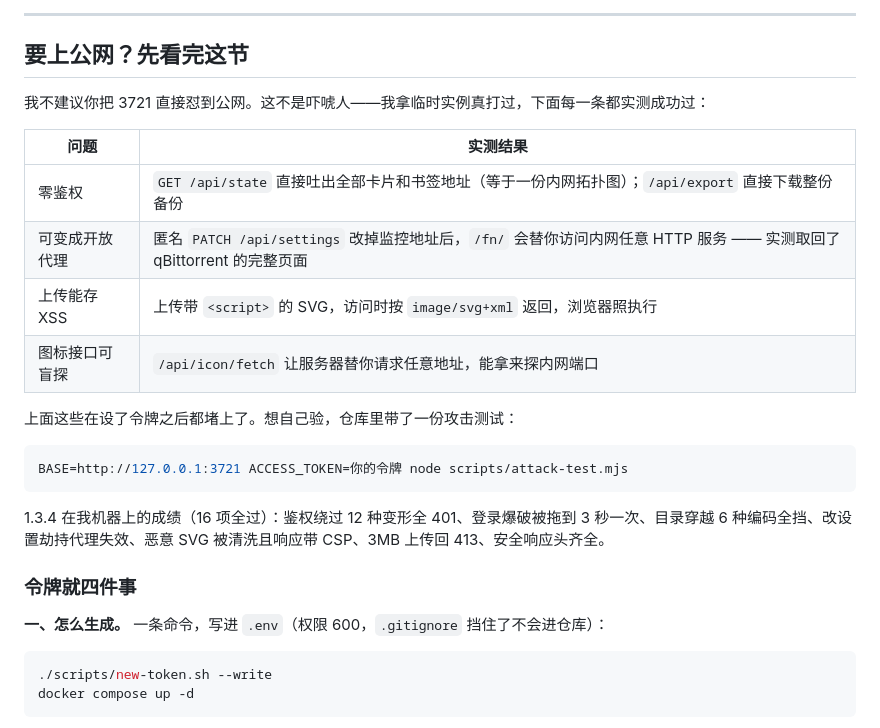
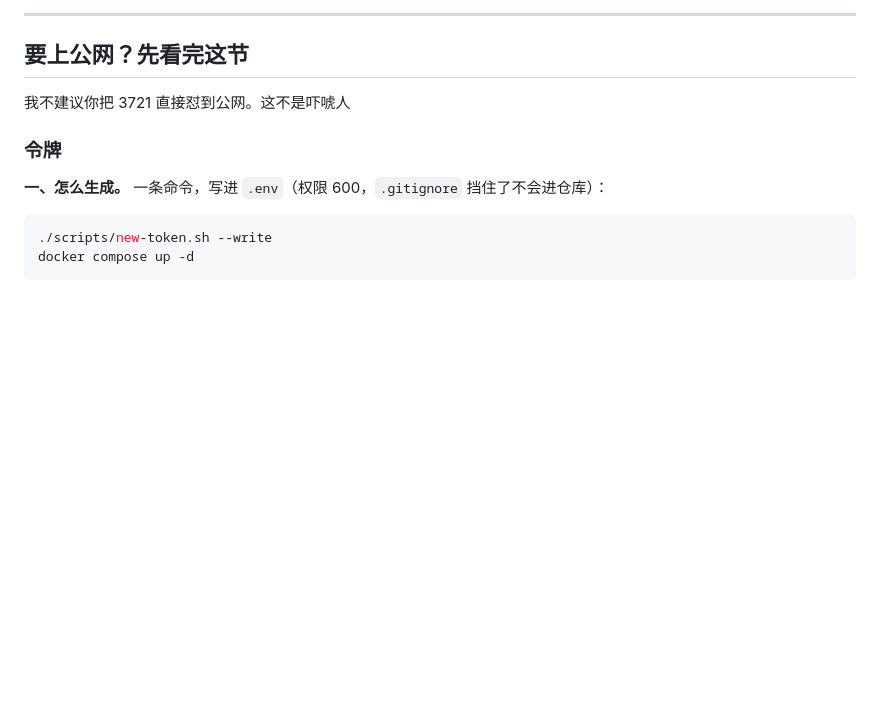
Before and after one commit to IceNoproblem/fnstart, a Markdown page: README.md, the part around the change. Drawn GitHub-style; blank space fills up the shorter version.

````diff
--- a/README.md
+++ b/README.md
@@ -178,24 +178,9 @@ volumes:
 
 ## 要上公网？先看完这节
 
-我不建议你把 3721 直接怼到公网。这不是吓唬人——我拿临时实例真打过，下面每一条都实测成功过：
+我不建议你把 3721 直接怼到公网。这不是吓唬人
 
-| 问题 | 实测结果 |
-|---|---|
-| 零鉴权 | `GET /api/state` 直接吐出全部卡片和书签地址（等于一份内网拓扑图）；`/api/export` 直接下载整份备份 |
-| 可变成开放代理 | 匿名 `PATCH /api/settings` 改掉监控地址后，`/fn/` 会替你访问内网任意 HTTP 服务 —— 实测取回了 qBittorrent 的完整页面 |
-| 上传能存 XSS | 上传带 `<script>` 的 SVG，访问时按 `image/svg+xml` 返回，浏览器照执行 |
-| 图标接口可盲探 | `/api/icon/fetch` 让服务器替你请求任意地址，能拿来探内网端口 |
-
-上面这些在设了令牌之后都堵上了。想自己验，仓库里带了一份攻击测试：
-
-```bash
-BASE=http://127.0.0.1:3721 ACCESS_TOKEN=你的令牌 node scripts/attack-test.mjs
-```
-
-1.3.4 在我机器上的成绩（16 项全过）：鉴权绕过 12 种变形全 401、登录爆破被拖到 3 秒一次、目录穿越 6 种编码全挡、改设置劫持代理失效、恶意 SVG 被清洗且响应带 CSP、3MB 上传回 413、安全响应头齐全。
-
-### 令牌就四件事
+### 令牌
 
 **一、怎么生成。** 一条命令，写进 `.env`（权限 600，`.gitignore` 挡住了不会进仓库）：
 
````
